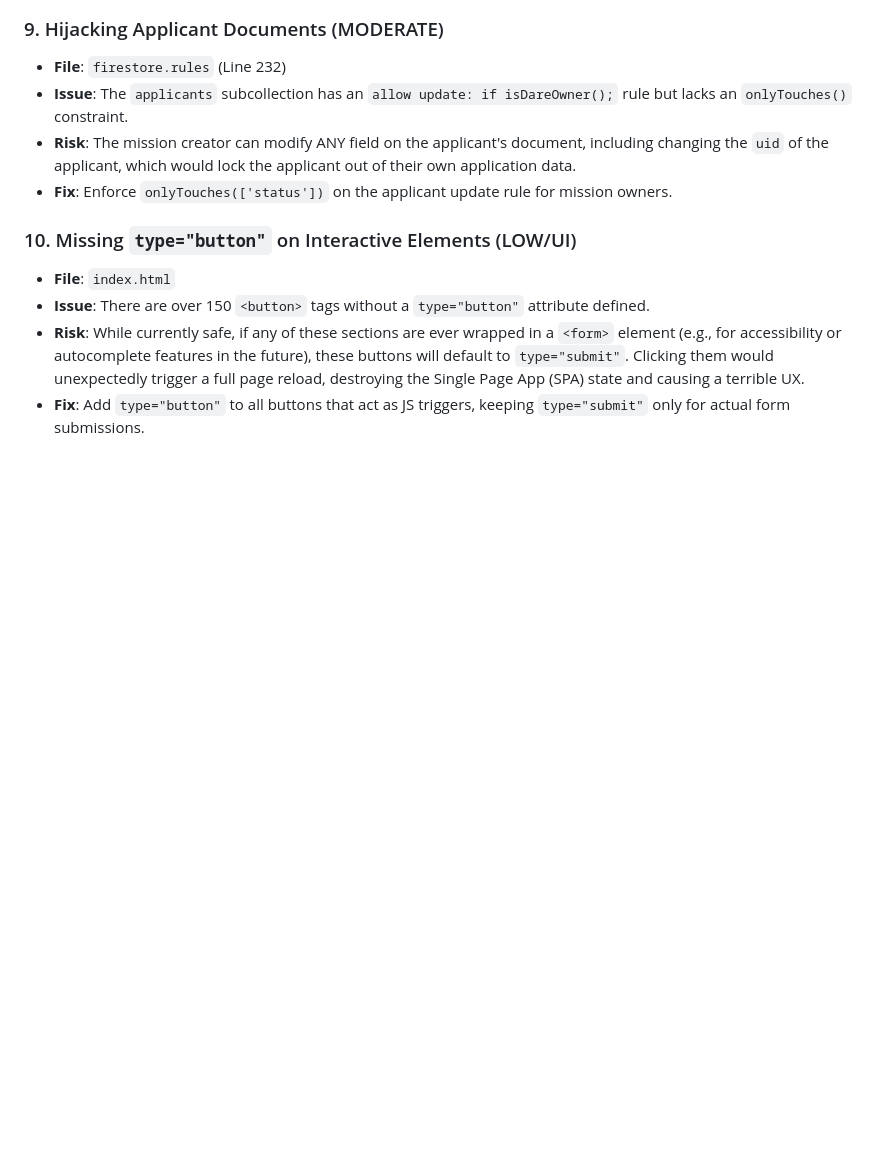
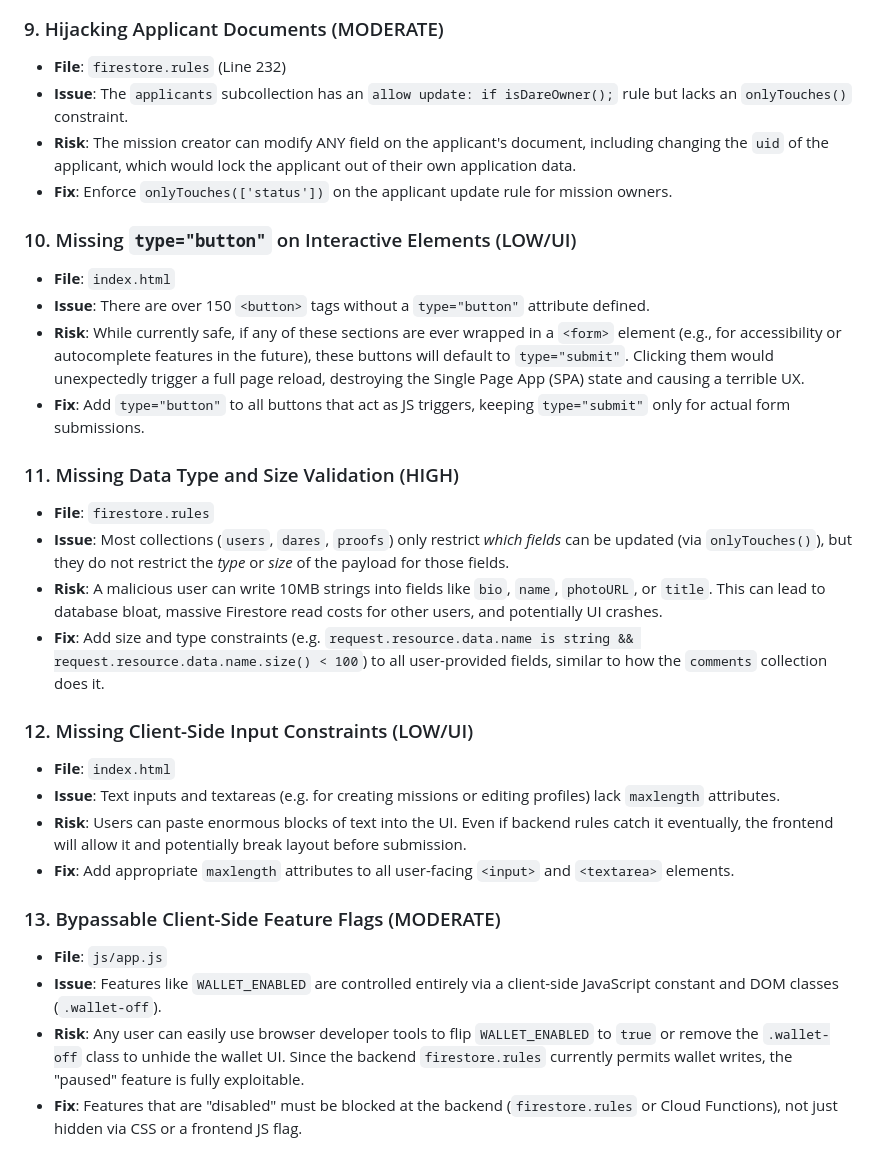
Before and after one commit to Lovepreetbabuji/misnivo, a Markdown page: ai/bugs_found.md, the part around the change. Rendered like a GitHub page; blank space fills up the shorter version.

```diff
--- a/ai/bugs_found.md
+++ b/ai/bugs_found.md
@@ -59,3 +59,21 @@ Below is the list of architectural and logic bugs found in the current codebase.
 - **Issue**: There are over 150 `<button>` tags without a `type="button"` attribute defined.
 - **Risk**: While currently safe, if any of these sections are ever wrapped in a `<form>` element (e.g., for accessibility or autocomplete features in the future), these buttons will default to `type="submit"`. Clicking them would unexpectedly trigger a full page reload, destroying the Single Page App (SPA) state and causing a terrible UX.
 - **Fix**: Add `type="button"` to all buttons that act as JS triggers, keeping `type="submit"` only for actual form submissions.
+
+### 11. Missing Data Type and Size Validation (HIGH)
+- **File**: `firestore.rules`
+- **Issue**: Most collections (`users`, `dares`, `proofs`) only restrict *which fields* can be updated (via `onlyTouches()`), but they do not restrict the *type* or *size* of the payload for those fields.
+- **Risk**: A malicious user can write 10MB strings into fields like `bio`, `name`, `photoURL`, or `title`. This can lead to database bloat, massive Firestore read costs for other users, and potentially UI crashes.
+- **Fix**: Add size and type constraints (e.g. `request.resource.data.name is string && request.resource.data.name.size() < 100`) to all user-provided fields, similar to how the `comments` collection does it.
+
+### 12. Missing Client-Side Input Constraints (LOW/UI)
+- **File**: `index.html`
+- **Issue**: Text inputs and textareas (e.g. for creating missions or editing profiles) lack `maxlength` attributes.
+- **Risk**: Users can paste enormous blocks of text into the UI. Even if backend rules catch it eventually, the frontend will allow it and potentially break layout before submission.
+- **Fix**: Add appropriate `maxlength` attributes to all user-facing `<input>` and `<textarea>` elements.
+
+### 13. Bypassable Client-Side Feature Flags (MODERATE)
+- **File**: `js/app.js`
+- **Issue**: Features like `WALLET_ENABLED` are controlled entirely via a client-side JavaScript constant and DOM classes (`.wallet-off`).
+- **Risk**: Any user can easily use browser developer tools to flip `WALLET_ENABLED` to `true` or remove the `.wallet-off` class to unhide the wallet UI. Since the backend `firestore.rules` currently permits wallet writes, the "paused" feature is fully exploitable.
+- **Fix**: Features that are "disabled" must be blocked at the backend (`firestore.rules` or Cloud Functions), not just hidden via CSS or a frontend JS flag.
```
Also changed, not shown: ai/HANDOFF.md (+17 -17 lines).
